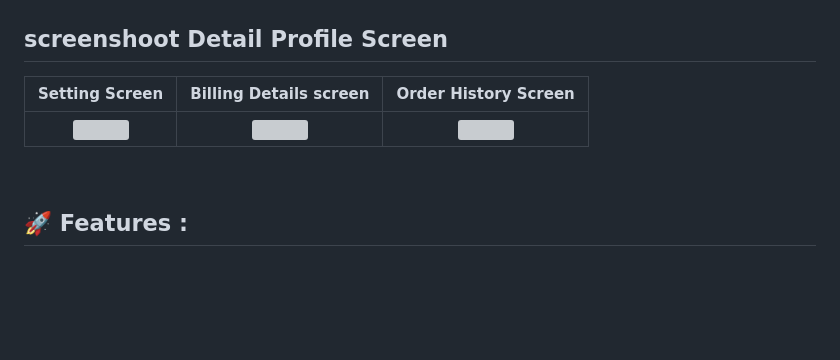
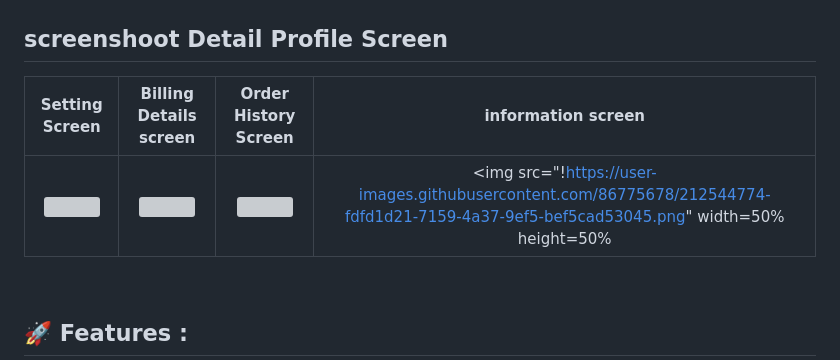
Before and after one commit to vviia/furnitureshop, a Markdown page: README.md, the part around the change. Rendered like a GitHub page; blank space fills up the shorter version; grey boxes are pictures that could not be loaded.

```diff
--- a/README.md
+++ b/README.md
@@ -31,9 +31,9 @@ Intro Screen | login screen | profile screen
 
 ## screenshoot Detail Profile Screen
 
-Setting Screen | Billing Details screen | Order History Screen
-:---: | :---: | :---:
-<img src="https://user-images.githubusercontent.com/86775678/212347972-9688a3f0-07bb-4398-9c41-8520f149c69d.png" width=50% height=50%> | <img src="https://user-images.githubusercontent.com/86775678/212348143-4f0dffaa-aeec-4026-a953-00ca263c2e59.png" width=50% height=50%> | <img src="https://user-images.githubusercontent.com/86775678/212348320-267ae438-d86c-49b5-ab57-11739604339e.png" width=50% height=50%>
+Setting Screen | Billing Details screen | Order History Screen  | information screen
+:---: | :---: | :---: | :---:
+<img src="https://user-images.githubusercontent.com/86775678/212347972-9688a3f0-07bb-4398-9c41-8520f149c69d.png" width=50% height=50%> | <img src="https://user-images.githubusercontent.com/86775678/212348143-4f0dffaa-aeec-4026-a953-00ca263c2e59.png" width=50% height=50%> | <img src="https://user-images.githubusercontent.com/86775678/212348320-267ae438-d86c-49b5-ab57-11739604339e.png" width=50% height=50%> | <img src="!https://user-images.githubusercontent.com/86775678/212544774-fdfd1d21-7159-4a37-9ef5-bef5cad53045.png" width=50% height=50%
 
 
 
```
